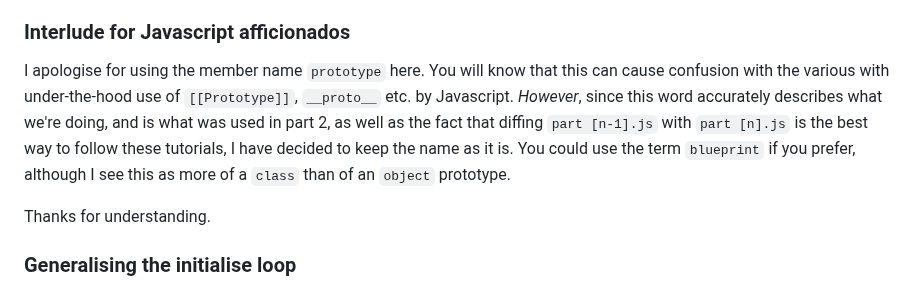
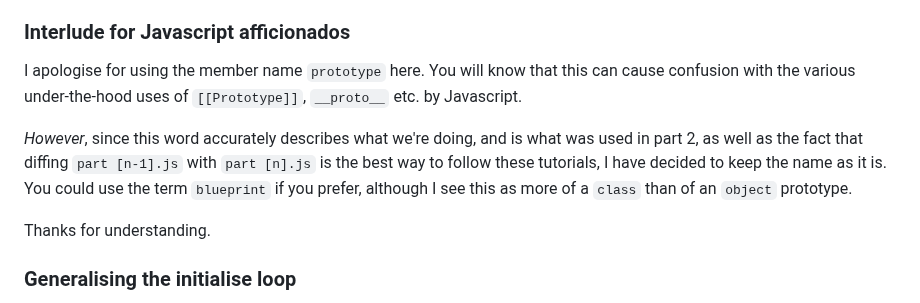
Before and after one commit to ArcaneEngineer/ECS-tutorials, a Markdown page: part3.md, the part around the change. GitHub-like rendering.

Commit message:
part 3 corrections

```diff
--- a/part3.md
+++ b/part3.md
@@ -137,7 +137,9 @@ We debut a new array, `componentsByIndex`, which contains a `prototype` e.g. `tu
 
 ### Interlude for Javascript afficionados
 
-I apologise for using the member name `prototype` here. You will know that this can cause confusion with the various with under-the-hood use of `[[Prototype]]`, `__proto__` etc. by Javascript. _However_, since this word accurately describes what we're doing, and is what was used in part 2, as well as the fact that diffing `part [n-1].js` with `part [n].js` is the best way to follow these tutorials, I have decided to keep the name as it is. You could use the term `blueprint` if you prefer, although I see this as more of a `class` than of an `object` prototype.
+I apologise for using the member name `prototype` here. You will know that this can cause confusion with the various under-the-hood uses of `[[Prototype]]`, `__proto__` etc. by Javascript.
+
+_However_, since this word accurately describes what we're doing, and is what was used in part 2, as well as the fact that diffing `part [n-1].js` with `part [n].js` is the best way to follow these tutorials, I have decided to keep the name as it is. You could use the term `blueprint` if you prefer, although I see this as more of a `class` than of an `object` prototype.
 
 Thanks for understanding.
 
```
